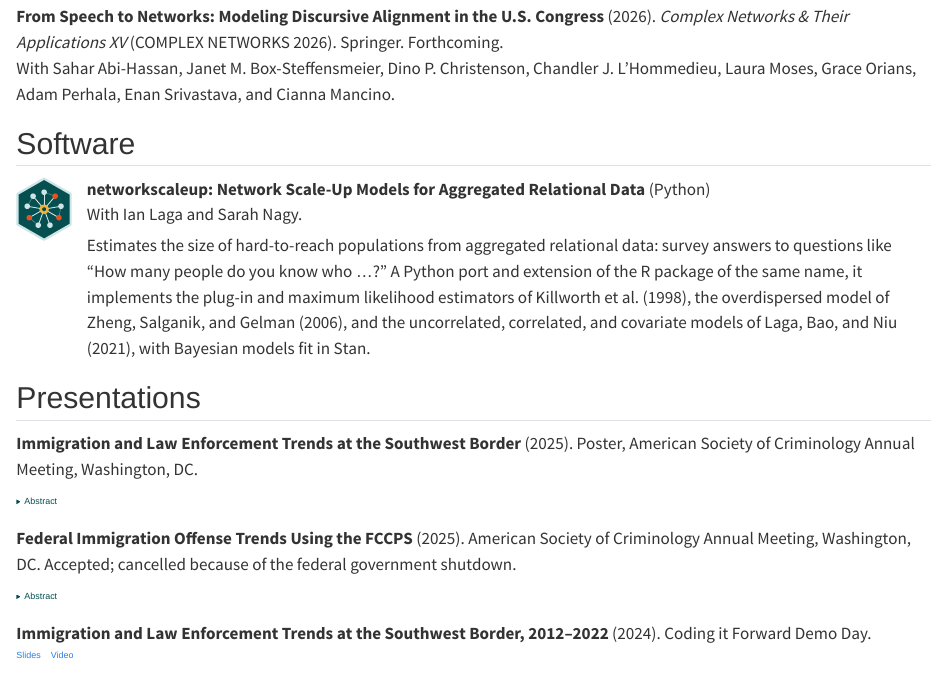
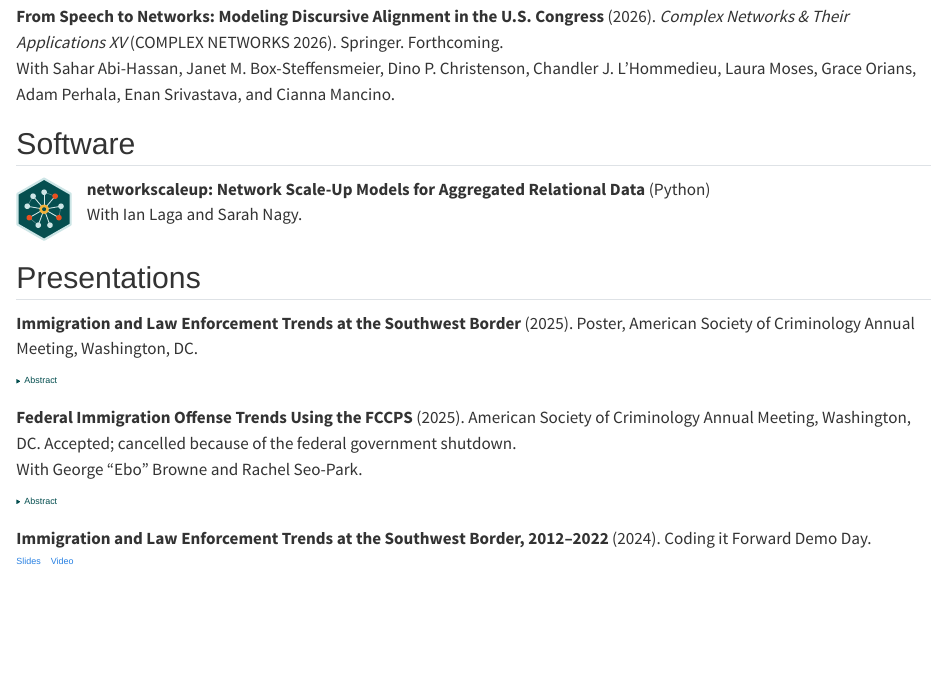
Before and after one commit to cgcostanzo/cgcostanzo.github.io, a Quarto document (research.qmd): the page in a window 1100 px wide, from 130 px down. Rendered offline with R 4.5, knitr and Pandoc in place of Quarto, with nearby package versions; badge pictures from the web are left out.

Commit message:
Update research

```diff
--- a/research.qmd
+++ b/research.qmd
@@ -38,13 +38,6 @@ ABSTRACT
 **networkscaleup: Network Scale-Up Models for Aggregated Relational Data** (Python)
 [![PyPI version](https://img.shields.io/pypi/v/networkscaleup.svg?label=PyPI&color=054F50){.pkg-badge}](https://pypi.org/project/networkscaleup/)\
 With Ian Laga and Sarah Nagy.
-
-Estimates the size of hard-to-reach populations from aggregated relational data: survey
-answers to questions like "How many people do you know who …?" A Python port and extension
-of the R package of the same name, it implements the plug-in and maximum likelihood
-estimators of Killworth et al. (1998), the overdispersed model of Zheng, Salganik, and
-Gelman (2006), and the uncorrelated, correlated, and covariate models of Laga, Bao, and Niu
-(2021), with Bayesian models fit in Stan.
 :::
 :::
 
@@ -66,6 +59,8 @@ Utilizing data from the U.S. Department of Justice, Bureau of Justice Statistics
 **Federal Immigration Offense Trends Using the FCCPS** (2025). American Society of
 Criminology Annual Meeting, Washington, DC. Accepted; cancelled because of the federal
 government shutdown.
+
+With George "Ebo" Browne and Rachel Seo-Park.
 
 <details>
 <summary>Abstract</summary>
```
